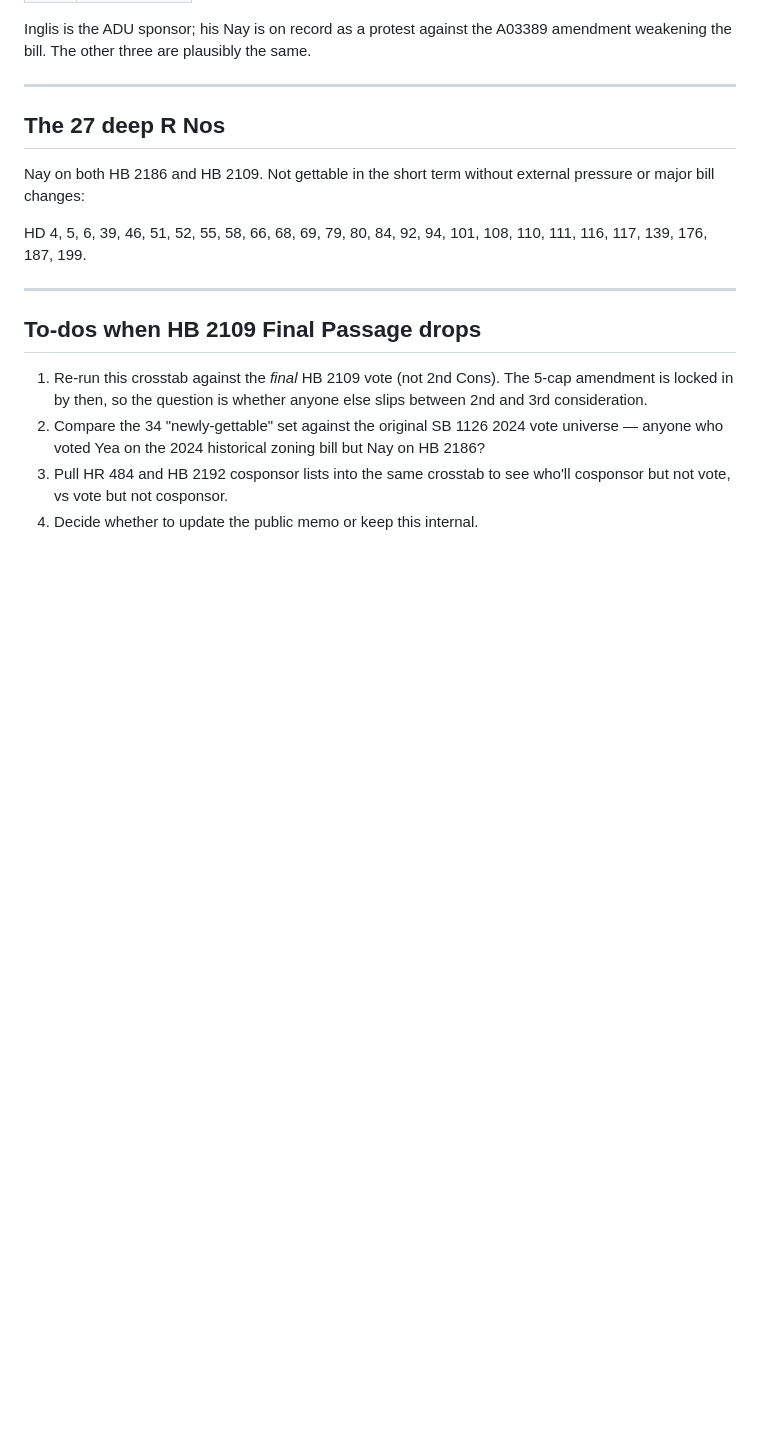
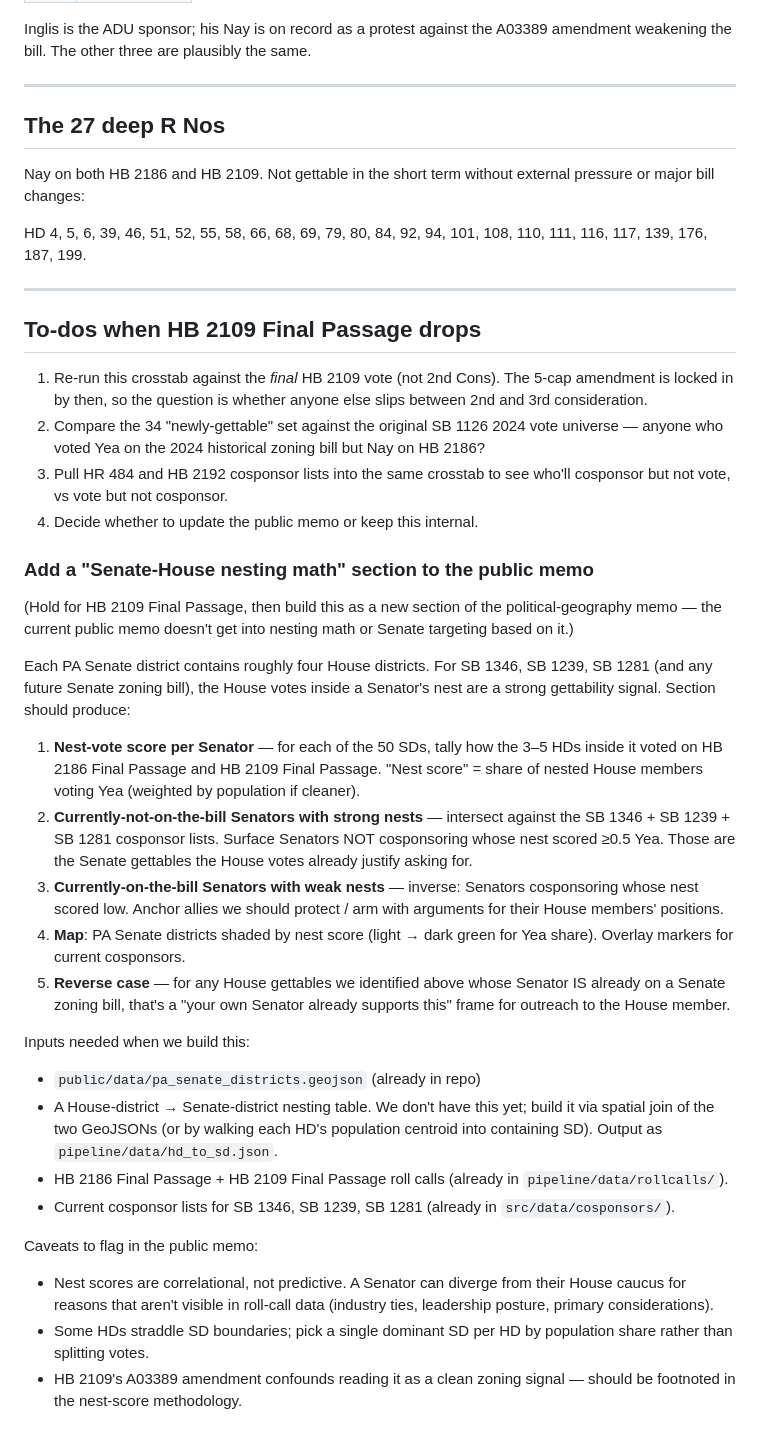
Before and after one commit to jongeeting/pa-housing-votes, a Markdown page: coalition-memos/2026-06-hb2186-hb2109-crosstab.md, the part around the change. Rendered like a GitHub page; blank space fills up the shorter version.

Commit message:
Crosstab note: spec the Senate-House nesting math section
Working-note to-do block, captured while the idea is fresh.
Hold for HB 2109 Final Passage before building, per user.

Section spec covers:
- Nest-vote score per Senator (House Yea share inside each SD)
- Surface non-cosponsoring Senators with strong nests as Senate
  gettables justified by their own House delegations
- Inverse cut: cosponsoring Senators with weak nests to arm
  with their nested-HD arguments
- Choropleth map of SDs by nest score, with cosponsor overlay
- Inputs / caveats (HD->SD nesting table TBD; A03389 footnote)

```diff
--- a/coalition-memos/2026-06-hb2186-hb2109-crosstab.md
+++ b/coalition-memos/2026-06-hb2186-hb2109-crosstab.md
@@ -157,3 +157,56 @@ HD 4, 5, 6, 39, 46, 51, 52, 55, 58, 66, 68, 69, 79, 80, 84, 92, 94,
 3. Pull HR 484 and HB 2192 cosponsor lists into the same crosstab
    to see who'll cosponsor but not vote, vs vote but not cosponsor.
 4. Decide whether to update the public memo or keep this internal.
+
+### Add a "Senate-House nesting math" section to the public memo
+
+(Hold for HB 2109 Final Passage, then build this as a new section
+of the political-geography memo — the current public memo doesn't
+get into nesting math or Senate targeting based on it.)
+
+Each PA Senate district contains roughly four House districts.
+For SB 1346, SB 1239, SB 1281 (and any future Senate zoning bill),
+the House votes inside a Senator's nest are a strong gettability
+signal. Section should produce:
+
+1. **Nest-vote score per Senator** — for each of the 50 SDs, tally
+   how the 3–5 HDs inside it voted on HB 2186 Final Passage and
+   HB 2109 Final Passage. "Nest score" = share of nested House
+   members voting Yea (weighted by population if cleaner).
+2. **Currently-not-on-the-bill Senators with strong nests** —
+   intersect against the SB 1346 + SB 1239 + SB 1281 cosponsor
+   lists. Surface Senators NOT cosponsoring whose nest scored
+   ≥0.5 Yea. Those are the Senate gettables the House votes
+   already justify asking for.
+3. **Currently-on-the-bill Senators with weak nests** — inverse:
+   Senators cosponsoring whose nest scored low. Anchor allies
+   we should protect / arm with arguments for their House
+   members' positions.
+4. **Map**: PA Senate districts shaded by nest score (light → dark
+   green for Yea share). Overlay markers for current cosponsors.
+5. **Reverse case** — for any House gettables we identified above
+   whose Senator IS already on a Senate zoning bill, that's a
+   "your own Senator already supports this" frame for outreach
+   to the House member.
+
+Inputs needed when we build this:
+- `public/data/pa_senate_districts.geojson` (already in repo)
+- A House-district → Senate-district nesting table. We don't
+  have this yet; build it via spatial join of the two GeoJSONs
+  (or by walking each HD's population centroid into containing
+  SD). Output as `pipeline/data/hd_to_sd.json`.
+- HB 2186 Final Passage + HB 2109 Final Passage roll calls
+  (already in `pipeline/data/rollcalls/`).
+- Current cosponsor lists for SB 1346, SB 1239, SB 1281 (already
+  in `src/data/cosponsors/`).
+
+Caveats to flag in the public memo:
+- Nest scores are correlational, not predictive. A Senator can
+  diverge from their House caucus for reasons that aren't
+  visible in roll-call data (industry ties, leadership posture,
+  primary considerations).
+- Some HDs straddle SD boundaries; pick a single dominant SD
+  per HD by population share rather than splitting votes.
+- HB 2109's A03389 amendment confounds reading it as a clean
+  zoning signal — should be footnoted in the nest-score
+  methodology.
```
